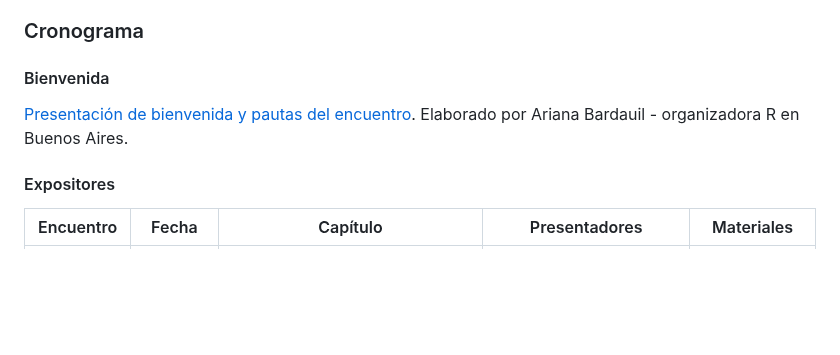
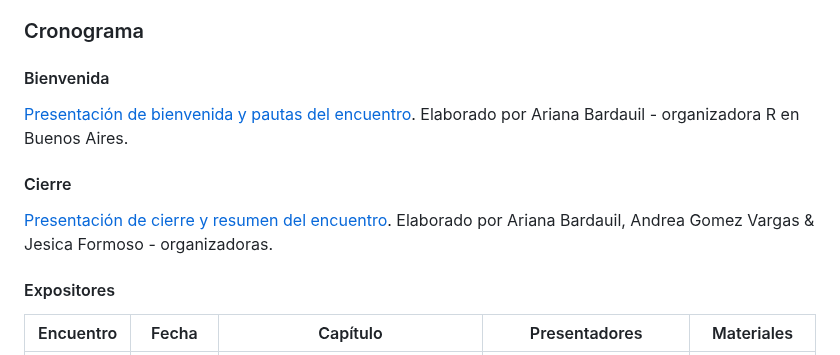
Before and after one commit to renbaires/mastering-shiny, a Markdown page: README.md, the part around the change. GitHub-like rendering; blank space fills up the shorter version.

```diff
--- a/README.md
+++ b/README.md
@@ -36,6 +36,9 @@ Hay aproximadamente tres tipos de compromiso con el club de lectura y los tres s
 #### Bienvenida
 [Presentación de bienvenida y pautas del encuentro](https://ariibard.github.io/mastering-shiny-welcome/#/club-de-lectura). Elaborado por Ariana Bardauil - organizadora R en Buenos Aires.
 
+#### Cierre
+[Presentación de cierre y resumen del encuentro](https://renbaires.github.io/mastering-shiny-goodbye/#/club-de-lectura). Elaborado por Ariana Bardauil, Andrea Gomez Vargas & Jesica Formoso - organizadoras.
+
 #### Expositores
 
 | Encuentro   | Fecha       | Capítulo                    | Presentadores              | Materiales                                    |
```
